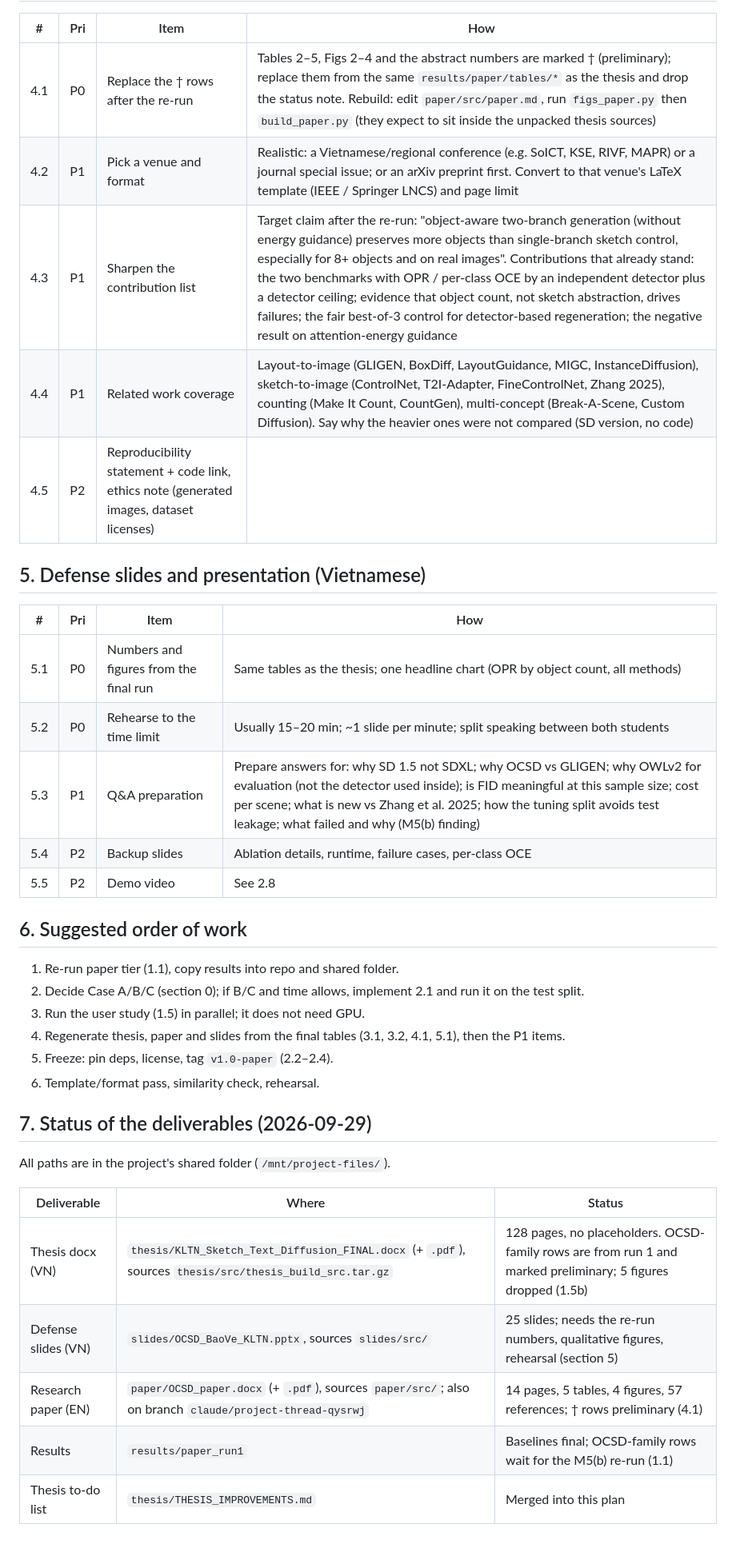
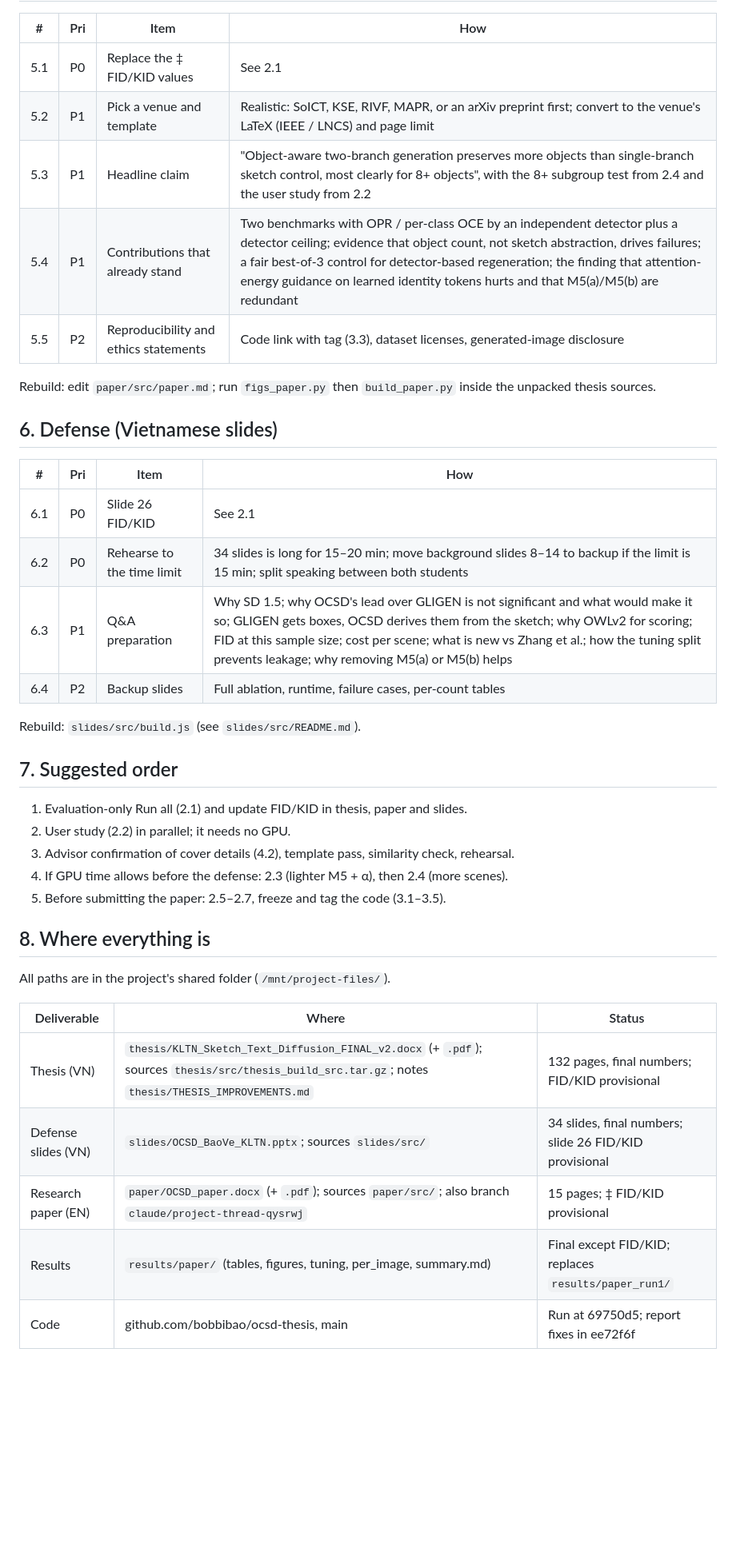
Before and after one commit to bobbibao/ocsd-thesis, a Markdown page: docs/IMPROVEMENT_PLAN.md, the part around one of its changes. Shown at 80% size. GitHub-like rendering; blank space fills up the shorter version.

```diff
--- a/docs/IMPROVEMENT_PLAN.md
+++ b/docs/IMPROVEMENT_PLAN.md
@@ -106,39 +102,41 @@ cheaper paper story.
 
 | # | Pri | Item | How |
 |---|---|---|---|
-| 4.1 | P0 | Replace the † rows after the re-run | Tables 2–5, Figs 2–4 and the abstract numbers are marked † (preliminary); replace them from the same `results/paper/tables/*` as the thesis and drop the status note. Rebuild: edit `paper/src/paper.md`, run `figs_paper.py` then `build_paper.py` (they expect to sit inside the unpacked thesis sources) |
-| 4.2 | P1 | Pick a venue and format | Realistic: a Vietnamese/regional conference (e.g. SoICT, KSE, RIVF, MAPR) or a journal special issue; or an arXiv preprint first. Convert to that venue's LaTeX template (IEEE / Springer LNCS) and page limit |
-| 4.3 | P1 | Sharpen the contribution list | Target claim after the re-run: "object-aware two-branch generation (without energy guidance) preserves more objects than single-branch sketch control, especially for 8+ objects and on real images". Contributions that already stand: the two benchmarks with OPR / per-class OCE by an independent detector plus a detector ceiling; evidence that object count, not sketch abstraction, drives failures; the fair best-of-3 control for detector-based regeneration; the negative result on attention-energy guidance |
-| 4.4 | P1 | Related work coverage | Layout-to-image (GLIGEN, BoxDiff, LayoutGuidance, MIGC, InstanceDiffusion), sketch-to-image (ControlNet, T2I-Adapter, FineControlNet, Zhang 2025), counting (Make It Count, CountGen), multi-concept (Break-A-Scene, Custom Diffusion). Say why the heavier ones were not compared (SD version, no code) |
-| 4.5 | P2 | Reproducibility statement + code link, ethics note (generated images, dataset licenses) | |
+| 5.1 | P0 | Replace the ‡ FID/KID values | See 2.1 |
+| 5.2 | P1 | Pick a venue and template | Realistic: SoICT, KSE, RIVF, MAPR, or an arXiv preprint first; convert to the venue's LaTeX (IEEE / LNCS) and page limit |
+| 5.3 | P1 | Headline claim | "Object-aware two-branch generation preserves more objects than single-branch sketch control, most clearly for 8+ objects", with the 8+ subgroup test from 2.4 and the user study from 2.2 |
+| 5.4 | P1 | Contributions that already stand | Two benchmarks with OPR / per-class OCE by an independent detector plus a detector ceiling; evidence that object count, not sketch abstraction, drives failures; a fair best-of-3 control for detector-based regeneration; the finding that attention-energy guidance on learned identity tokens hurts and that M5(a)/M5(b) are redundant |
+| 5.5 | P2 | Reproducibility and ethics statements | Code link with tag (3.3), dataset licenses, generated-image disclosure |
 
-## 5. Defense slides and presentation (Vietnamese)
+Rebuild: edit `paper/src/paper.md`; run `figs_paper.py` then `build_paper.py` inside the unpacked thesis sources.
+
+## 6. Defense (Vietnamese slides)
 
 | # | Pri | Item | How |
 |---|---|---|---|
-| 5.1 | P0 | Numbers and figures from the final run | Same tables as the thesis; one headline chart (OPR by object count, all methods) |
-| 5.2 | P0 | Rehearse to the time limit | Usually 15–20 min; ~1 slide per minute; split speaking between both students |
-| 5.3 | P1 | Q&A preparation | Prepare answers for: why SD 1.5 not SDXL; why OCSD vs GLIGEN; why OWLv2 for evaluation (not the detector used inside); is FID meaningful at this sample size; cost per scene; what is new vs Zhang et al. 2025; how the tuning split avoids test leakage; what failed and why (M5(b) finding) |
-| 5.4 | P2 | Backup slides | Ablation details, runtime, failure cases, per-class OCE |
-| 5.5 | P2 | Demo video | See 2.8 |
+| 6.1 | P0 | Slide 26 FID/KID | See 2.1 |
+| 6.2 | P0 | Rehearse to the time limit | 34 slides is long for 15–20 min; move background slides 8–14 to backup if the limit is 15 min; split speaking between both students |
+| 6.3 | P1 | Q&A preparation | Why SD 1.5; why OCSD's lead over GLIGEN is not significant and what would make it so; GLIGEN gets boxes, OCSD derives them from the sketch; why OWLv2 for scoring; FID at this sample size; cost per scene; what is new vs Zhang et al.; how the tuning split prevents leakage; why removing M5(a) or M5(b) helps |
+| 6.4 | P2 | Backup slides | Full ablation, runtime, failure cases, per-count tables |
 
-## 6. Suggested order of work
+Rebuild: `slides/src/build.js` (see `slides/src/README.md`).
 
-1. Re-run paper tier (1.1), copy results into repo and shared folder.
-2. Decide Case A/B/C (section 0); if B/C and time allows, implement 2.1 and run it on the test split.
-3. Run the user study (1.5) in parallel; it does not need GPU.
-4. Regenerate thesis, paper and slides from the final tables (3.1, 3.2, 4.1, 5.1), then the P1 items.
-5. Freeze: pin deps, license, tag `v1.0-paper` (2.2–2.4).
-6. Template/format pass, similarity check, rehearsal.
+## 7. Suggested order
 
-## 7. Status of the deliverables (2026-09-29)
+1. Evaluation-only Run all (2.1) and update FID/KID in thesis, paper and slides.
+2. User study (2.2) in parallel; it needs no GPU.
+3. Advisor confirmation of cover details (4.2), template pass, similarity check, rehearsal.
+4. If GPU time allows before the defense: 2.3 (lighter M5 + α), then 2.4 (more scenes).
+5. Before submitting the paper: 2.5–2.7, freeze and tag the code (3.1–3.5).
+
+## 8. Where everything is
 
 All paths are in the project's shared folder (`/mnt/project-files/`).
 
 | Deliverable | Where | Status |
 |---|---|---|
-| Thesis docx (VN) | `thesis/KLTN_Sketch_Text_Diffusion_FINAL.docx` (+ `.pdf`), sources `thesis/src/thesis_build_src.tar.gz` | 128 pages, no placeholders. OCSD-family rows are from run 1 and marked preliminary; 5 figures dropped (1.5b) |
-| Defense slides (VN) | `slides/OCSD_BaoVe_KLTN.pptx`, sources `slides/src/` | 25 slides; needs the re-run numbers, qualitative figures, rehearsal (section 5) |
-| Research paper (EN) | `paper/OCSD_paper.docx` (+ `.pdf`), sources `paper/src/`; also on branch `claude/project-thread-qysrwj` | 14 pages, 5 tables, 4 figures, 57 references; † rows preliminary (4.1) |
-| Results | `results/paper_run1` | Baselines final; OCSD-family rows wait for the M5(b) re-run (1.1) |
-| Thesis to-do list | `thesis/THESIS_IMPROVEMENTS.md` | Merged into this plan |
+| Thesis (VN) | `thesis/KLTN_Sketch_Text_Diffusion_FINAL_v2.docx` (+ `.pdf`); sources `thesis/src/thesis_build_src.tar.gz`; notes `thesis/THESIS_IMPROVEMENTS.md` | 132 pages, final numbers; FID/KID provisional |
+| Defense slides (VN) | `slides/OCSD_BaoVe_KLTN.pptx`; sources `slides/src/` | 34 slides, final numbers; slide 26 FID/KID provisional |
+| Research paper (EN) | `paper/OCSD_paper.docx` (+ `.pdf`); sources `paper/src/`; also branch `claude/project-thread-qysrwj` | 15 pages; ‡ FID/KID provisional |
+| Results | `results/paper/` (tables, figures, tuning, per_image, summary.md) | Final except FID/KID; replaces `results/paper_run1/` |
+| Code | github.com/bobbibao/ocsd-thesis, main | Run at 69750d5; report fixes in ee72f6f |
```
Also changed, not shown: other parts of docs/IMPROVEMENT_PLAN.md (+74 -78 lines).
